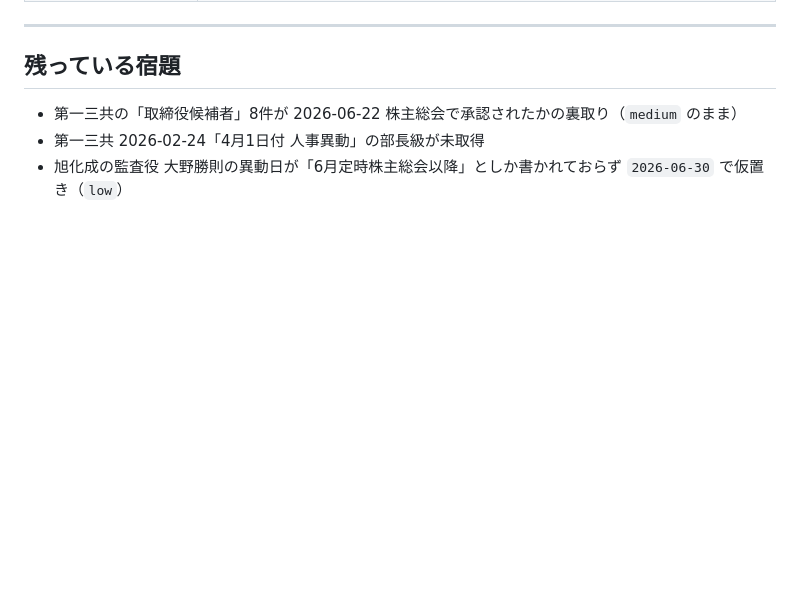
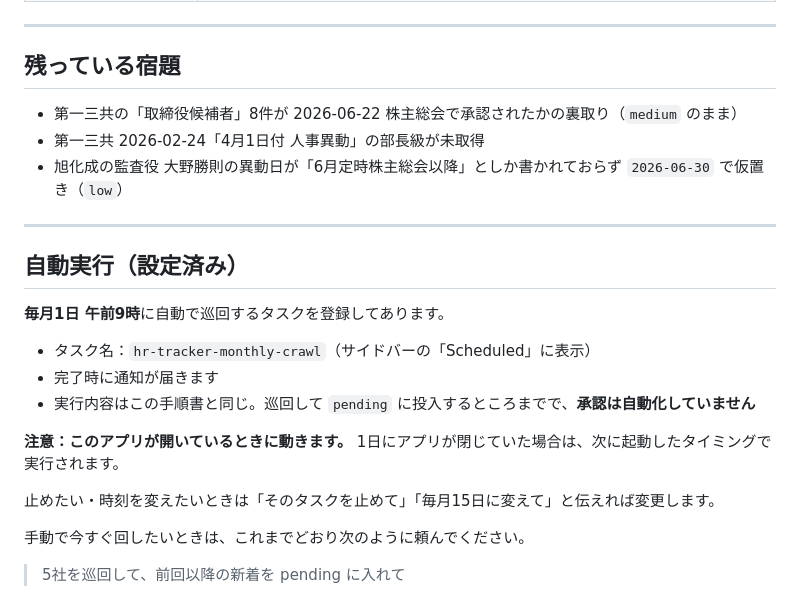
Before and after one commit to mfumiya1811-glitch/hr-tracker, a Markdown page: RUNBOOK.md, the part around the change. Drawn GitHub-style; blank space fills up the shorter version.

Commit message:
月次自動巡回タスクの設定を手順書に追記
毎月1日9時に hr-tracker-monthly-crawl が動く。
アプリ起動中のみ実行される点と、承認は自動化していない点を明記。

Co-Authored-By: Claude Opus 5 <noreply@anthropic.com>

```diff
--- a/RUNBOOK.md
+++ b/RUNBOOK.md
@@ -144,3 +144,21 @@ powershell -NoProfile -ExecutionPolicy Bypass -File test-connection.ps1
 - 第一三共の「取締役候補者」8件が 2026-06-22 株主総会で承認されたかの裏取り（`medium` のまま）
 - 第一三共 2026-02-24「4月1日付 人事異動」の部長級が未取得
 - 旭化成の監査役 大野勝則の異動日が「6月定時株主総会以降」としか書かれておらず `2026-06-30` で仮置き（`low`）
+
+---
+
+## 自動実行（設定済み）
+
+**毎月1日 午前9時**に自動で巡回するタスクを登録してあります。
+
+- タスク名：`hr-tracker-monthly-crawl`（サイドバーの「Scheduled」に表示）
+- 完了時に通知が届きます
+- 実行内容はこの手順書と同じ。巡回して `pending` に投入するところまでで、**承認は自動化していません**
+
+**注意：このアプリが開いているときに動きます。** 1日にアプリが閉じていた場合は、次に起動したタイミングで実行されます。
+
+止めたい・時刻を変えたいときは「そのタスクを止めて」「毎月15日に変えて」と伝えれば変更します。
+
+手動で今すぐ回したいときは、これまでどおり次のように頼んでください。
+
+> 5社を巡回して、前回以降の新着を pending に入れて
```
